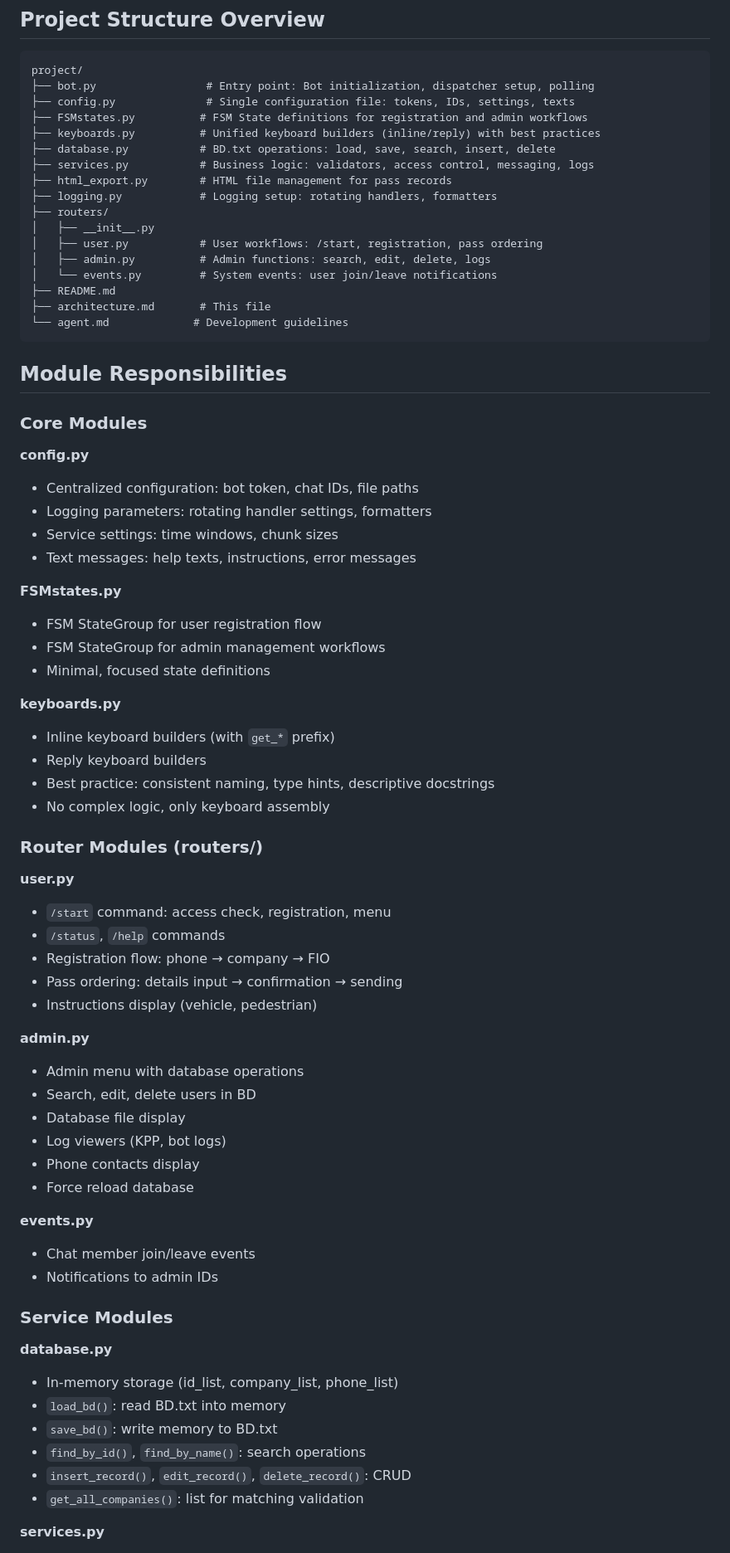
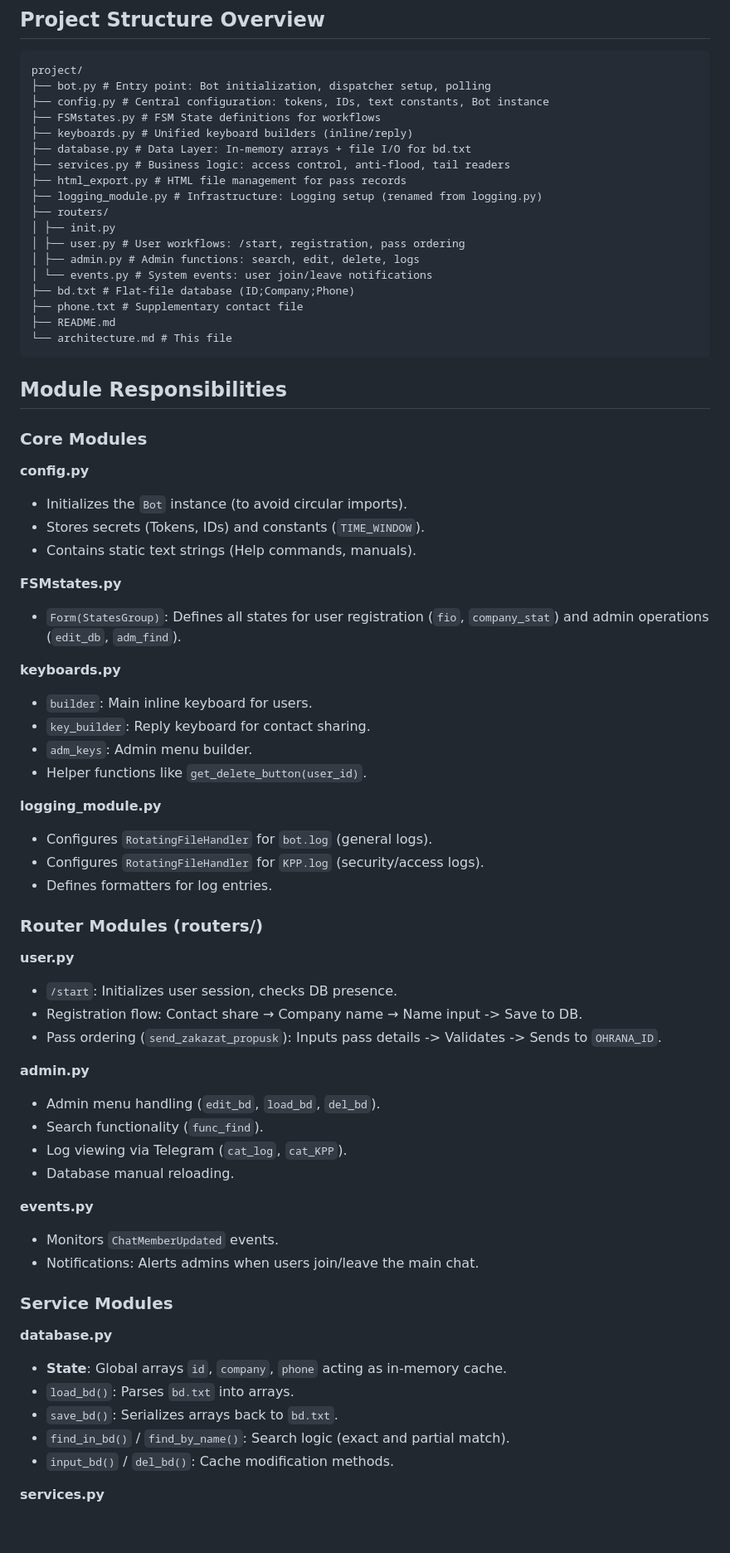
Before and after one commit to PandoMel/TG-bot-technopark, a Markdown page: architecture.md, the part around one of its changes. Shown at 83% size. Drawn GitHub-style; blank space fills up the shorter version.

````diff
--- a/architecture.md
+++ b/architecture.md
@@ -4,74 +4,73 @@
 
 ```
 project/
-├── bot.py                 # Entry point: Bot initialization, dispatcher setup, polling
-├── config.py              # Single configuration file: tokens, IDs, settings, texts
-├── FSMstates.py          # FSM State definitions for registration and admin workflows
-├── keyboards.py          # Unified keyboard builders (inline/reply) with best practices
-├── database.py           # BD.txt operations: load, save, search, insert, delete
-├── services.py           # Business logic: validators, access control, messaging, logs
-├── html_export.py        # HTML file management for pass records
-├── logging.py            # Logging setup: rotating handlers, formatters
+├── bot.py # Entry point: Bot initialization, dispatcher setup, polling
+├── config.py # Central configuration: tokens, IDs, text constants, Bot instance
+├── FSMstates.py # FSM State definitions for workflows
+├── keyboards.py # Unified keyboard builders (inline/reply)
+├── database.py # Data Layer: In-memory arrays + file I/O for bd.txt
+├── services.py # Business logic: access control, anti-flood, tail readers
+├── html_export.py # HTML file management for pass records
+├── logging_module.py # Infrastructure: Logging setup (renamed from logging.py)
 ├── routers/
-│   ├── __init__.py
-│   ├── user.py           # User workflows: /start, registration, pass ordering
-│   ├── admin.py          # Admin functions: search, edit, delete, logs
-│   └── events.py         # System events: user join/leave notifications
+│ ├── init.py
+│ ├── user.py # User workflows: /start, registration, pass ordering
+│ ├── admin.py # Admin functions: search, edit, delete, logs
+│ └── events.py # System events: user join/leave notifications
+├── bd.txt # Flat-file database (ID;Company;Phone)
+├── phone.txt # Supplementary contact file
 ├── README.md
-├── architecture.md       # This file
-└── agent.md             # Development guidelines
+└── architecture.md # This file
 ```
+
 
 ## Module Responsibilities
 
 ### Core Modules
 
 **config.py**
-- Centralized configuration: bot token, chat IDs, file paths
-- Logging parameters: rotating handler settings, formatters
-- Service settings: time windows, chunk sizes
-- Text messages: help texts, instructions, error messages
+- Initializes the `Bot` instance (to avoid circular imports).
+- Stores secrets (Tokens, IDs) and constants (`TIME_WINDOW`).
+- Contains static text strings (Help commands, manuals).
 
 **FSMstates.py**
-- FSM StateGroup for user registration flow
-- FSM StateGroup for admin management workflows
-- Minimal, focused state definitions
+- `Form(StatesGroup)`: Defines all states for user registration (`fio`, `company_stat`) and admin operations (`edit_db`, `adm_find`).
 
 **keyboards.py**
-- Inline keyboard builders (with `get_*` prefix)
-- Reply keyboard builders
-- Best practice: consistent naming, type hints, descriptive docstrings
-- No complex logic, only keyboard assembly
+- `builder`: Main inline keyboard for users.
+- `key_builder`: Reply keyboard for contact sharing.
+- `adm_keys`: Admin menu builder.
+- Helper functions like `get_delete_button(user_id)`.
+
+**logging_module.py**
+- Configures `RotatingFileHandler` for `bot.log` (general logs).
+- Configures `RotatingFileHandler` for `KPP.log` (security/access logs).
+- Defines formatters for log entries.
 
 ### Router Modules (routers/)
 
 **user.py**
-- `/start` command: access check, registration, menu
-- `/status`, `/help` commands
-- Registration flow: phone → company → FIO
-- Pass ordering: details input → confirmation → sending
-- Instructions display (vehicle, pedestrian)
+- `/start`: Initializes user session, checks DB presence.
+- Registration flow: Contact share → Company name → Name input -> Save to DB.
+- Pass ordering (`send_zakazat_propusk`): Inputs pass details -> Validates -> Sends to `OHRANA_ID`.
 
 **admin.py**
-- Admin menu with database operations
-- Search, edit, delete users in BD
-- Database file display
-- Log viewers (KPP, bot logs)
-- Phone contacts display
-- Force reload database
+- Admin menu handling (`edit_bd`, `load_bd`, `del_bd`).
+- Search functionality (`func_find`).
+- Log viewing via Telegram (`cat_log`, `cat_KPP`).
+- Database manual reloading.
 
 **events.py**
-- Chat member join/leave events
-- Notifications to admin IDs
+- Monitors `ChatMemberUpdated` events.
+- Notifications: Alerts admins when users join/leave the main chat.
 
 ### Service Modules
 
 **database.py**
-- In-memory storage (id_list, company_list, phone_list)
-- `load_bd()`: read BD.txt into memory
-- `save_bd()`: write memory to BD.txt
-- `find_by_id()`, `find_by_name()`: search operations
-- `insert_record()`, `edit_record()`, `delete_record()`: CRUD
-- `get_all_companies()`: list for matching validation
+- **State**: Global arrays `id`, `company`, `phone` acting as in-memory cache.
+- `load_bd()`: Parses `bd.txt` into arrays.
+- `save_bd()`: Serializes arrays back to `bd.txt`.
+- `find_in_bd()` / `find_by_name()`: Search logic (exact and partial match).
+- `input_bd()` / `del_bd()`: Cache modification methods.
 
 **services.py**
````
Also changed, not shown: other parts of architecture.md (+31 -44 lines).
